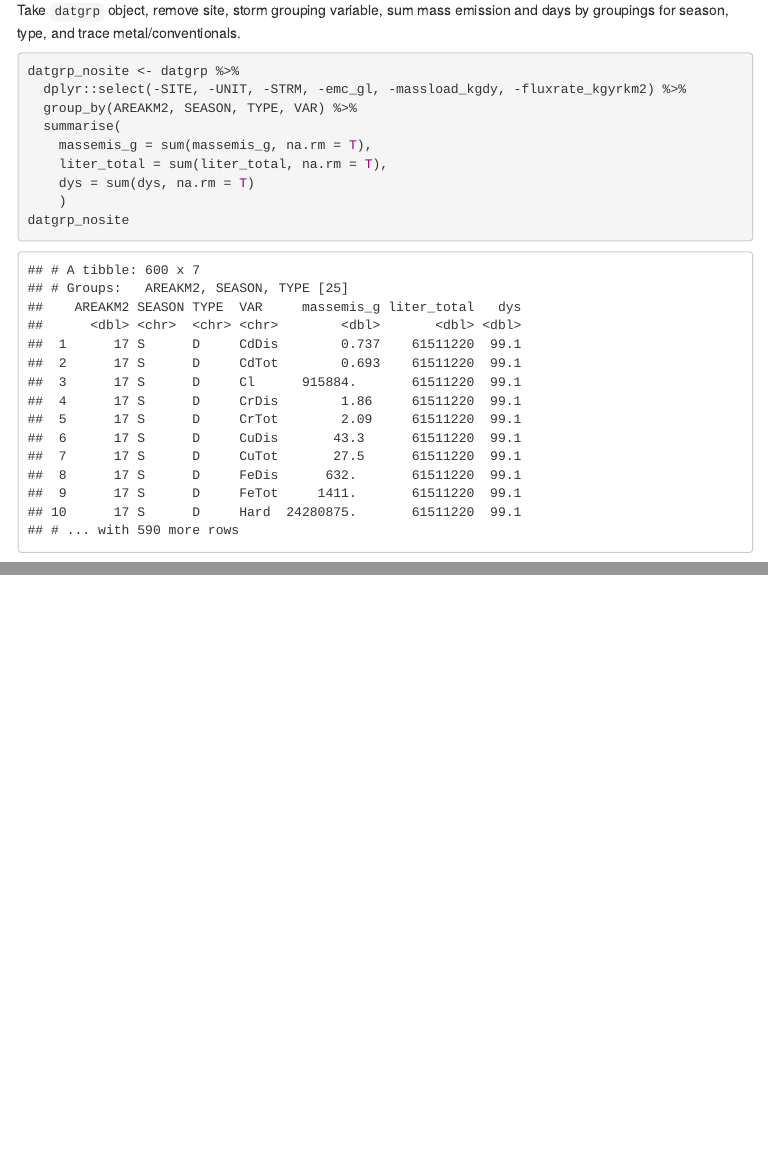
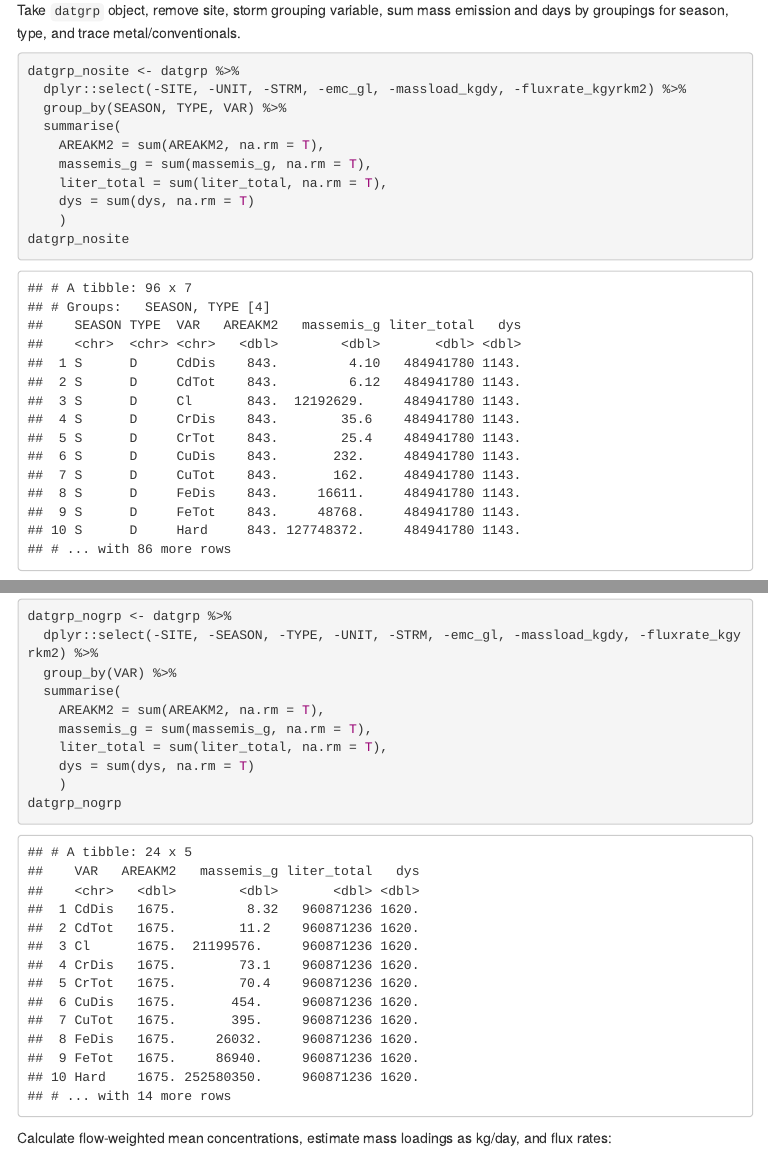
Before and after one commit to SCCWRP/fwm_calcs, an R Markdown document (calcs.Rmd): the page in a window 1100 px wide, from 5040 px down, and a second part further down, joined at a grey line. The pictures show the output file calcs.html that the author committed with the source, opened offline; menus at the side of the page are left out.

Commit message:
site groupings only and no groupings

````diff
--- a/calcs.Rmd
+++ b/calcs.Rmd
@@ -163,8 +163,9 @@ Take `datgrp` object, remove site, storm grouping variable, sum mass emission an
 ```{r}
 datgrp_nosite <- datgrp %>%
   dplyr::select(-SITE, -UNIT, -STRM, -emc_gl, -massload_kgdy, -fluxrate_kgyrkm2) %>%
-  group_by(AREAKM2, SEASON, TYPE, VAR) %>%
+  group_by(SEASON, TYPE, VAR) %>%
   summarise(
+    AREAKM2 = sum(AREAKM2, na.rm = T),
     massemis_g = sum(massemis_g, na.rm = T),
     liter_total = sum(liter_total, na.rm = T),
     dys = sum(dys, na.rm = T)
@@ -190,8 +191,9 @@ Repeat the above analysis but remove season grouping.
 ```{r}
 datgrp_nosite_noseas <- datgrp %>%
   dplyr::select(-SEASON, -SITE, -UNIT, -STRM, -emc_gl, -massload_kgdy, -fluxrate_kgyrkm2) %>%
-  group_by(AREAKM2, TYPE, VAR) %>%
+  group_by(TYPE, VAR) %>%
   summarise(
+    AREAKM2 = sum(AREAKM2, na.rm = T),
     massemis_g = sum(massemis_g, na.rm = T),
     liter_total = sum(liter_total, na.rm = T),
     dys = sum(dys, na.rm = T)
@@ -209,3 +211,59 @@ datgrp_nosite_noseas <- datgrp_nosite_noseas %>%
   )
 datgrp_nosite_noseas
 ```
+
+## Groupings by site only
+
+Repeat the above analysis but group only by sites.
+
+```{r}
+datgrp_site <- datgrp %>%
+  dplyr::select(-SEASON, -TYPE, -UNIT, -STRM, -emc_gl, -massload_kgdy, -fluxrate_kgyrkm2) %>%
+  group_by(SITE, VAR) %>%
+  summarise(
+    AREAKM2 = sum(AREAKM2, na.rm = T),
+    massemis_g = sum(massemis_g, na.rm = T),
+    liter_total = sum(liter_total, na.rm = T),
+    dys = sum(dys, na.rm = T)
+    )
+datgrp_site
+```
+
+Calculate flow-weighted mean concentrations, estimate mass loadings as kg/day, and flux rates:
+```{r}
+datgrp_site <- datgrp_site %>%
+  mutate(
+    emc_gl = massemis_g / liter_total,
+    massload_kgdy = massemis_g * 1e-3 / dys,
+    fluxrate_kgyrkm2 =  massload_kgdy * 365 / AREAKM2
+  )
+datgrp_site
+```
+
+## No groupings
+
+Repeat the above analysis but without groupings
+
+```{r}
+datgrp_nogrp <- datgrp %>%
+  dplyr::select(-SITE, -SEASON, -TYPE, -UNIT, -STRM, -emc_gl, -massload_kgdy, -fluxrate_kgyrkm2) %>%
+  group_by(VAR) %>%
+  summarise(
+    AREAKM2 = sum(AREAKM2, na.rm = T),
+    massemis_g = sum(massemis_g, na.rm = T),
+    liter_total = sum(liter_total, na.rm = T),
+    dys = sum(dys, na.rm = T)
+    )
+datgrp_nogrp
+```
+
+Calculate flow-weighted mean concentrations, estimate mass loadings as kg/day, and flux rates:
+```{r}
+datgrp_nogrp <- datgrp_nogrp %>%
+  mutate(
+    emc_gl = massemis_g / liter_total,
+    massload_kgdy = massemis_g * 1e-3 / dys,
+    fluxrate_kgyrkm2 =  massload_kgdy * 365 / AREAKM2
+  )
+datgrp_nogrp
+```
````
Also changed, not shown: calcs.html.
